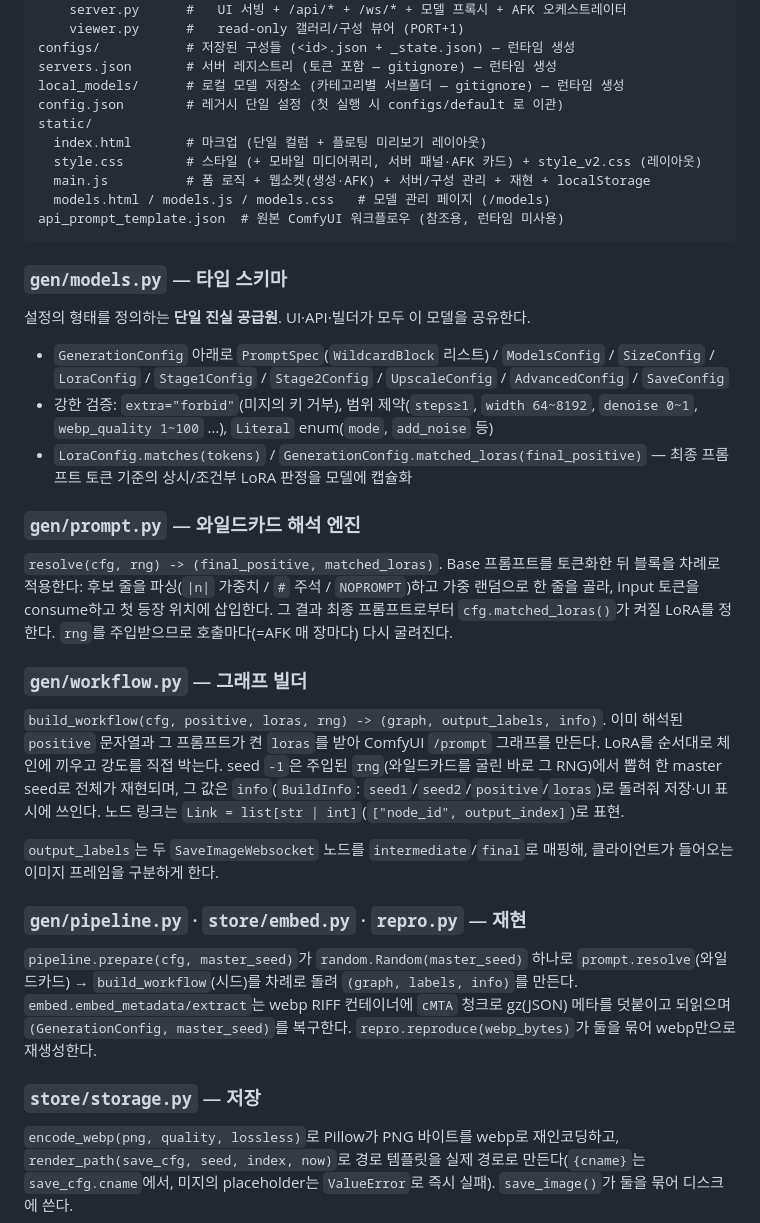
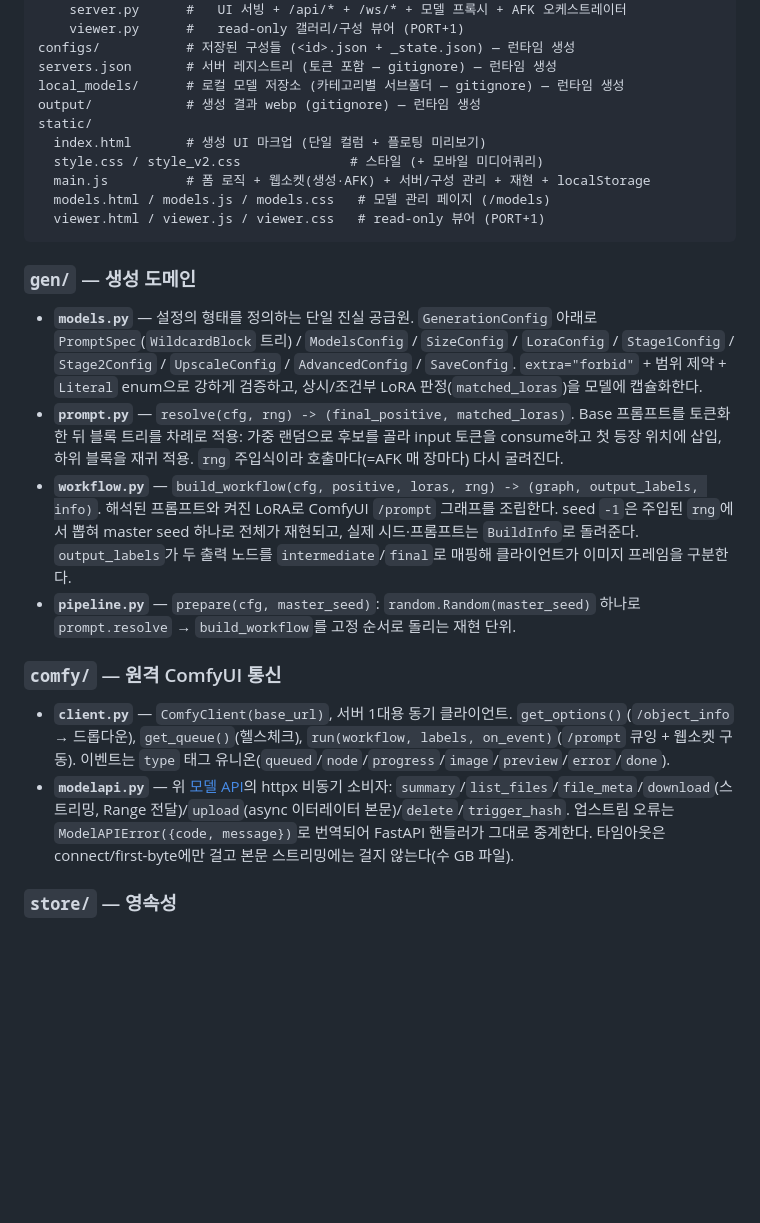
Before and after one commit to yaju-senpai114514/webcomfy, a Markdown page: README.md, the part around one of its changes. Drawn GitHub-style; blank space fills up the shorter version.

````diff
--- a/README.md
+++ b/README.md
@@ -208,39 +190,26 @@ src/
 configs/           # 저장된 구성들 (<id>.json + _state.json) — 런타임 생성
 servers.json       # 서버 레지스트리 (토큰 포함 — gitignore) — 런타임 생성
 local_models/      # 로컬 모델 저장소 (카테고리별 서브폴더 — gitignore) — 런타임 생성
-config.json        # 레거시 단일 설정 (첫 실행 시 configs/default 로 이관)
+output/            # 생성 결과 webp (gitignore) — 런타임 생성
 static/
-  index.html       # 마크업 (단일 컬럼 + 플로팅 미리보기 레이아웃)
-  style.css        # 스타일 (+ 모바일 미디어쿼리, 서버 패널·AFK 카드) + style_v2.css (레이아웃)
+  index.html       # 생성 UI 마크업 (단일 컬럼 + 플로팅 미리보기)
+  style.css / style_v2.css              # 스타일 (+ 모바일 미디어쿼리)
   main.js          # 폼 로직 + 웹소켓(생성·AFK) + 서버/구성 관리 + 재현 + localStorage
   models.html / models.js / models.css   # 모델 관리 페이지 (/models)
-api_prompt_template.json  # 원본 ComfyUI 워크플로우 (참조용, 런타임 미사용)
+  viewer.html / viewer.js / viewer.css   # read-only 뷰어 (PORT+1)
 ```
 
-### `gen/models.py` — 타입 스키마
+### `gen/` — 생성 도메인
 
-설정의 형태를 정의하는 **단일 진실 공급원**. UI·API·빌더가 모두 이 모델을 공유한다.
+- **`models.py`** — 설정의 형태를 정의하는 단일 진실 공급원. `GenerationConfig` 아래로 `PromptSpec`(`WildcardBlock` 트리) / `ModelsConfig` / `SizeConfig` / `LoraConfig` / `Stage1Config` / `Stage2Config` / `UpscaleConfig` / `AdvancedConfig` / `SaveConfig`. `extra="forbid"` + 범위 제약 + `Literal` enum으로 강하게 검증하고, 상시/조건부 LoRA 판정(`matched_loras`)을 모델에 캡슐화한다.
+- **`prompt.py`** — `resolve(cfg, rng) -> (final_positive, matched_loras)`. Base 프롬프트를 토큰화한 뒤 블록 트리를 차례로 적용: 가중 랜덤으로 후보를 골라 input 토큰을 consume하고 첫 등장 위치에 삽입, 하위 블록을 재귀 적용. `rng` 주입식이라 호출마다(=AFK 매 장마다) 다시 굴려진다.
+- **`workflow.py`** — `build_workflow(cfg, positive, loras, rng) -> (graph, output_labels, info)`. 해석된 프롬프트와 켜진 LoRA로 ComfyUI `/prompt` 그래프를 조립한다. seed `-1`은 주입된 `rng`에서 뽑혀 master seed 하나로 전체가 재현되고, 실제 시드·프롬프트는 `BuildInfo`로 돌려준다. `output_labels`가 두 출력 노드를 `intermediate`/`final`로 매핑해 클라이언트가 이미지 프레임을 구분한다.
+- **`pipeline.py`** — `prepare(cfg, master_seed)`: `random.Random(master_seed)` 하나로 `prompt.resolve` → `build_workflow`를 고정 순서로 돌리는 재현 단위.
 
-- `GenerationConfig` 아래로 `PromptSpec`(`WildcardBlock` 리스트) / `ModelsConfig` / `SizeConfig` / `LoraConfig` / `Stage1Config` / `Stage2Config` / `UpscaleConfig` / `AdvancedConfig` / `SaveConfig`
-- 강한 검증: `extra="forbid"`(미지의 키 거부), 범위 제약(`steps≥1`, `width 64~8192`, `denoise 0~1`, `webp_quality 1~100` …), `Literal` enum(`mode`, `add_noise` 등)
-- `LoraConfig.matches(tokens)` / `GenerationConfig.matched_loras(final_positive)` — 최종 프롬프트 토큰 기준의 상시/조건부 LoRA 판정을 모델에 캡슐화
+### `comfy/` — 원격 ComfyUI 통신
 
-### `gen/prompt.py` — 와일드카드 해석 엔진
+- **`client.py`** — `ComfyClient(base_url)`, 서버 1대용 동기 클라이언트. `get_options()`(`/object_info` → 드롭다운), `get_queue()`(헬스체크), `run(workflow, labels, on_event)`(`/prompt` 큐잉 + 웹소켓 구동). 이벤트는 `type` 태그 유니온(`queued`/`node`/`progress`/`image`/`preview`/`error`/`done`).
+- **`modelapi.py`** — 위 [모델 API](#원격-comfyui-모델-api)의 httpx 비동기 소비자: `summary`/`list_files`/`file_meta`/`download`(스트리밍, Range 전달)/`upload`(async 이터레이터 본문)/`delete`/`trigger_hash`. 업스트림 오류는 `ModelAPIError({code, message})`로 번역되어 FastAPI 핸들러가 그대로 중계한다. 타임아웃은 connect/first-byte에만 걸고 본문 스트리밍에는 걸지 않는다(수 GB 파일).
 
-`resolve(cfg, rng) -> (final_positive, matched_loras)`. Base 프롬프트를 토큰화한 뒤 블록을 차례로 적용한다: 후보 줄을 파싱(`|n|` 가중치 / `#` 주석 / `NOPROMPT`)하고 가중 랜덤으로 한 줄을 골라, input 토큰을 consume하고 첫 등장 위치에 삽입한다. 그 결과 최종 프롬프트로부터 `cfg.matched_loras()`가 켜질 LoRA를 정한다. `rng`를 주입받으므로 호출마다(=AFK 매 장마다) 다시 굴려진다.
+### `store/` — 영속성
 
-### `gen/workflow.py` — 그래프 빌더
-
-`build_workflow(cfg, positive, loras, rng) -> (graph, output_labels, info)`.
-이미 해석된 `positive` 문자열과 그 프롬프트가 켠 `loras`를 받아 ComfyUI `/prompt` 그래프를 만든다. LoRA를 순서대로 체인에 끼우고 강도를 직접 박는다. seed `-1`은 주입된 `rng`(와일드카드를 굴린 바로 그 RNG)에서 뽑혀 한 master seed로 전체가 재현되며, 그 값은 `info`(`BuildInfo`: `seed1`/`seed2`/`positive`/`loras`)로 돌려줘 저장·UI 표시에 쓰인다. 노드 링크는 `Link = list[str | int]`(`["node_id", output_index]`)로 표현.
-
-`output_labels`는 두 `SaveImageWebsocket` 노드를 `intermediate`/`final`로 매핑해, 클라이언트가 들어오는 이미지 프레임을 구분하게 한다.
-
-### `gen/pipeline.py` · `store/embed.py` · `repro.py` — 재현
-
-`pipeline.prepare(cfg, master_seed)`가 `random.Random(master_seed)` 하나로 `prompt.resolve`(와일드카드) → `build_workflow`(시드)를 차례로 돌려 `(graph, labels, info)`를 만든다. `embed.embed_metadata/extract`는 webp RIFF 컨테이너에 `cMTA` 청크로 gz(JSON) 메타를 덧붙이고 되읽으며 `(GenerationConfig, master_seed)`를 복구한다. `repro.reproduce(webp_bytes)`가 둘을 묶어 webp만으로 재생성한다.
-
-### `store/storage.py` — 저장
-
-`encode_webp(png, quality, lossless)`로 Pillow가 PNG 바이트를 webp로 재인코딩하고, `render_path(save_cfg, seed, index, now)`로 경로 템플릿을 실제 경로로 만든다(`{cname}`는 `save_cfg.cname`에서, 미지의 placeholder는 `ValueError`로 즉시 실패). `save_image()`가 둘을 묶어 디스크에 쓴다.
-
````
Also changed, not shown: other parts of README.md (+100 -143 lines).
